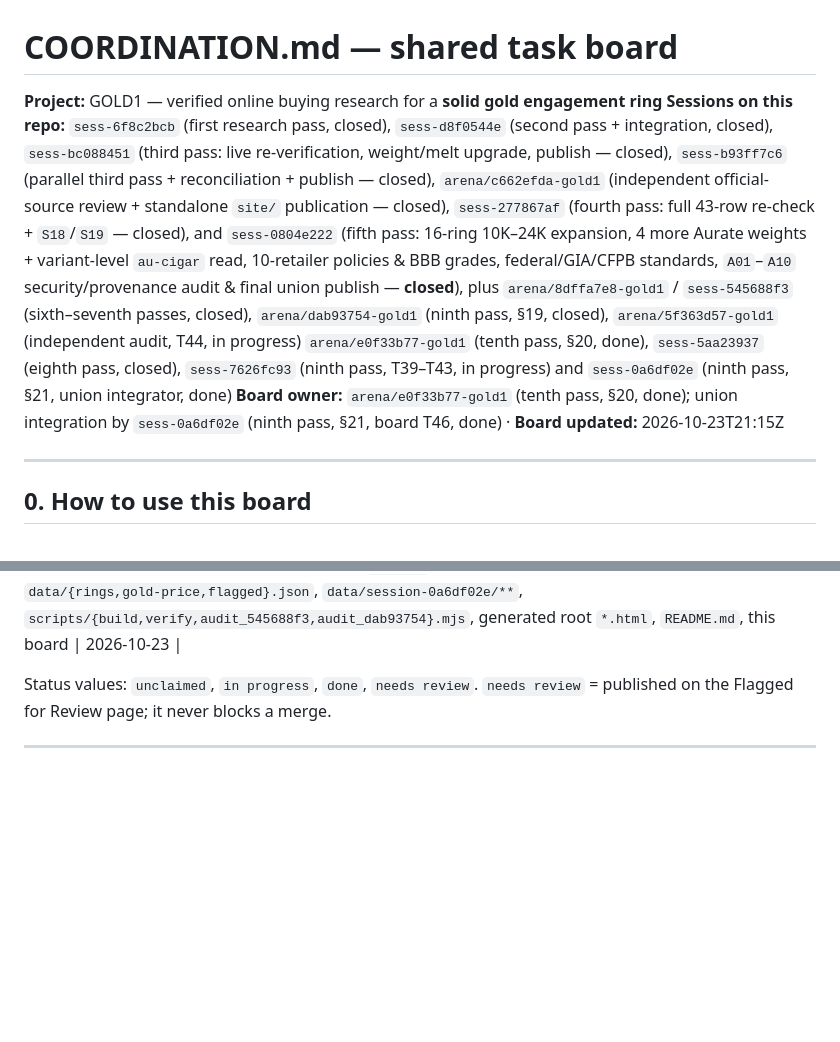
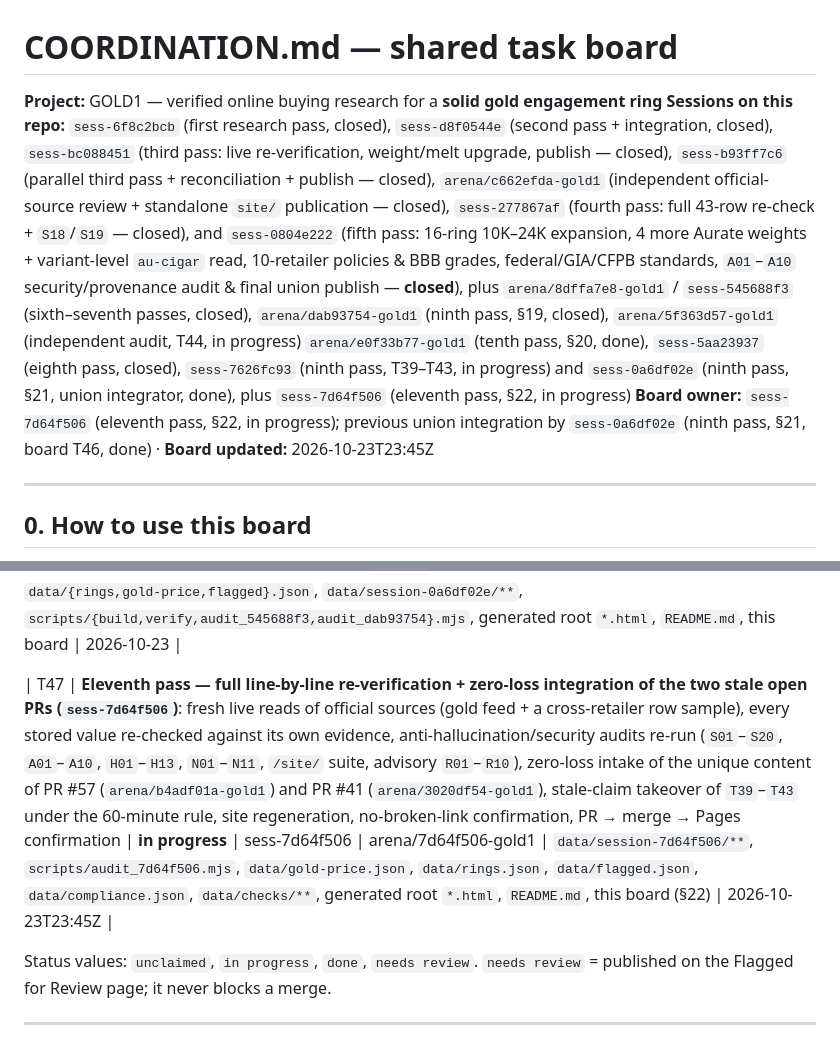
Before and after one commit to karagemop466-tech/GOLD1, a Markdown page: COORDINATION.md, 2 parts joined by grey strips. GitHub-like rendering; blank space fills up the shorter version.

Commit message:
board(T47): claim eleventh-pass line-by-line verification + zero-loss PR #57/#41 integration (sess-7d64f506)
Co-authored-by: arena-agent <297053741+arena-agent@users.noreply.github.com>

```diff
--- a/COORDINATION.md
+++ b/COORDINATION.md
@@ -1,8 +1,8 @@
 # COORDINATION.md — shared task board
 
 **Project:** GOLD1 — verified online buying research for a **solid gold engagement ring**
-**Sessions on this repo:** `sess-6f8c2bcb` (first research pass, closed), `sess-d8f0544e` (second pass + integration, closed), `sess-bc088451` (third pass: live re-verification, weight/melt upgrade, publish — closed), `sess-b93ff7c6` (parallel third pass + reconciliation + publish — closed), `arena/c662efda-gold1` (independent official-source review + standalone `site/` publication — closed), `sess-277867af` (fourth pass: full 43-row re-check + `S18`/`S19` — closed), and `sess-0804e222` (fifth pass: 16-ring 10K–24K expansion, 4 more Aurate weights + variant-level `au-cigar` read, 10-retailer policies & BBB grades, federal/GIA/CFPB standards, `A01`–`A10` security/provenance audit & final union publish — **closed**), plus `arena/8dffa7e8-gold1` / `sess-545688f3` (sixth–seventh passes, closed), `arena/dab93754-gold1` (ninth pass, §19, closed), `arena/5f363d57-gold1` (independent audit, T44, in progress) `arena/e0f33b77-gold1` (tenth pass, §20, done), `sess-5aa23937` (eighth pass, closed), `sess-7626fc93` (ninth pass, T39–T43, in progress) and `sess-0a6df02e` (ninth pass, §21, union integrator, done)
-**Board owner:** `arena/e0f33b77-gold1` (tenth pass, §20, done); union integration by `sess-0a6df02e` (ninth pass, §21, board T46, done) · **Board updated:** 2026-10-23T21:15Z
+**Sessions on this repo:** `sess-6f8c2bcb` (first research pass, closed), `sess-d8f0544e` (second pass + integration, closed), `sess-bc088451` (third pass: live re-verification, weight/melt upgrade, publish — closed), `sess-b93ff7c6` (parallel third pass + reconciliation + publish — closed), `arena/c662efda-gold1` (independent official-source review + standalone `site/` publication — closed), `sess-277867af` (fourth pass: full 43-row re-check + `S18`/`S19` — closed), and `sess-0804e222` (fifth pass: 16-ring 10K–24K expansion, 4 more Aurate weights + variant-level `au-cigar` read, 10-retailer policies & BBB grades, federal/GIA/CFPB standards, `A01`–`A10` security/provenance audit & final union publish — **closed**), plus `arena/8dffa7e8-gold1` / `sess-545688f3` (sixth–seventh passes, closed), `arena/dab93754-gold1` (ninth pass, §19, closed), `arena/5f363d57-gold1` (independent audit, T44, in progress) `arena/e0f33b77-gold1` (tenth pass, §20, done), `sess-5aa23937` (eighth pass, closed), `sess-7626fc93` (ninth pass, T39–T43, in progress) and `sess-0a6df02e` (ninth pass, §21, union integrator, done), plus `sess-7d64f506` (eleventh pass, §22, in progress)
+**Board owner:** `sess-7d64f506` (eleventh pass, §22, in progress); previous union integration by `sess-0a6df02e` (ninth pass, §21, board T46, done) · **Board updated:** 2026-10-23T23:45Z
 
 ---
 
@@ -80,6 +80,8 @@ refreshed, `Gold value` + `Last checked` columns added, unverified rendering enf
 | T44 | **Independent semantic/provenance audit + official-standards review (`sess-5f363d57`)**: audit exact numeric provenance, verification verdicts, averaging/tier logic, active-vs-withdrawn counts, source wording and direct official FTC/eCFR/NIST/GIA/CFPB/GovInfo claims; preserve isolated before/after reports and hand findings to the canonical integration owner | **in progress** | sess-5f363d57 | arena/5f363d57-gold1 | `scripts/audit_5f363d57.mjs`, `data/session-5f363d57/**`, this board; shared outputs only after explicit handoff | 2026-10-23 |
 | T45 | **Tenth pass — independent live re-read + stale-prose closure (`arena/e0f33b77-gold1`)**: a fresh session re-opened 6 official sources live (gold feed, Ross-Simons 571221 & 939479, Aurate Modern Cigar Band, Mejuri 10K Line Ring, Cartier 1895 band); corrected the README **Current findings** bullets from the stale 59-row/10-retailer dataset to the live 71-row/11-retailer dataset; added audit group **H13** so the drift cannot return; yielded `data/gold-price.json` to its owner and logged a handoff request instead of editing it; re-ran S01–S20 + A01–A10 + H01–H13 + N01–N11 green; PR, merge, Pages | **done** | arena/e0f33b77-gold1 | arena/e0f33b77-gold1 | `data/session-e0f33b77/live-reads-2026-10-23.json`, `README.md`, `scripts/audit_545688f3.mjs` (`H13`), generated `*.html`, this board | 2026-10-23 |
 | T46 | **Ninth-pass union + fresh evening re-reads (`sess-0a6df02e`; claimed as T38 in parallel with other T38 claims; renumbered T45, then T46, at two successive unions)**: 17 official sources re-opened 20:22–20:27Z — Menē corrected to **$1,694 / $1,350** (independently corroborated by `sess-dab93754` §19), Brilliant Earth **confirmed in USD**, Blue Nile item 195639 URL repurposed → **withdrawn (F65)**; **F66** `partly_verified` confirmed-chip defect fixed + S18-pinned (still present on pre-union `main`); `sess-dab93754`'s **F59–F64** folded into the canonical registry verbatim (R09 → **65 flags**, next id **F67**); `N01`/`N08` documented union amendments; merge `origin/main` (§19), re-run S/A/H/N + `npm test`, merge PR #61, confirm Pages | **done** (PR #61 merged 2026-10-23T21:14:09Z, `7c7f3e5`) | sess-0a6df02e | arena/0a6df02e-gold1 | `data/{rings,gold-price,flagged}.json`, `data/session-0a6df02e/**`, `scripts/{build,verify,audit_545688f3,audit_dab93754}.mjs`, generated root `*.html`, `README.md`, this board | 2026-10-23 |
+
+| T47 | **Eleventh pass — full line-by-line re-verification + zero-loss integration of the two stale open PRs (`sess-7d64f506`)**: fresh live reads of official sources (gold feed + a cross-retailer row sample), every stored value re-checked against its own evidence, anti-hallucination/security audits re-run (`S01`–`S20`, `A01`–`A10`, `H01`–`H13`, `N01`–`N11`, `/site/` suite, advisory `R01`–`R10`), zero-loss intake of the unique content of PR #57 (`arena/b4adf01a-gold1`) and PR #41 (`arena/3020df54-gold1`), stale-claim takeover of `T39`–`T43` under the 60-minute rule, site regeneration, no-broken-link confirmation, PR → merge → Pages confirmation | **in progress** | sess-7d64f506 | arena/7d64f506-gold1 | `data/session-7d64f506/**`, `scripts/audit_7d64f506.mjs`, `data/gold-price.json`, `data/rings.json`, `data/flagged.json`, `data/compliance.json`, `data/checks/**`, generated root `*.html`, `README.md`, this board (§22) | 2026-10-23T23:45Z |
 
 Status values: `unclaimed`, `in progress`, `done`, `needs review`.
 `needs review` = published on the Flagged for Review page; it never blocks a merge.
```
Also changed, not shown: other parts of COORDINATION.md (+1 -0 lines).
